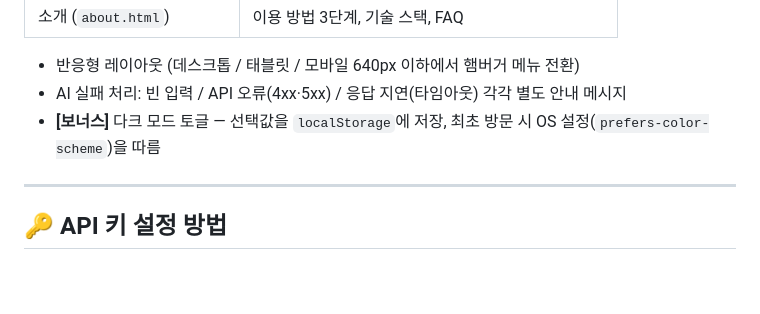
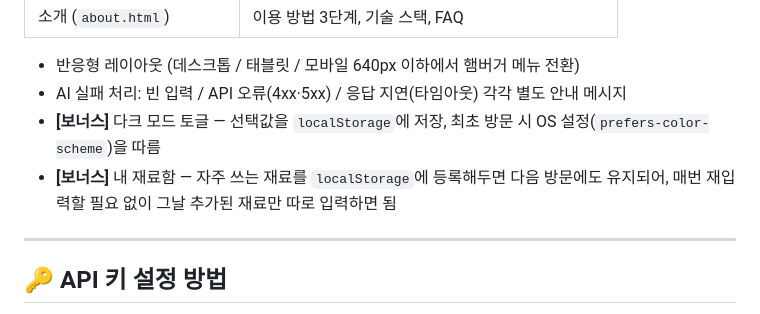
Before and after one commit to Frost0313z/fridge-chef, a Markdown page: README.md, the part around the change. GitHub-like rendering; blank space fills up the shorter version.

Commit message:
docs: 내 재료함(데이터 저장 고도화) 보너스 내용을 README/기획서에 반영

```diff
--- a/README.md
+++ b/README.md
@@ -107,6 +107,7 @@ python -m http.server 8000
 - 반응형 레이아웃 (데스크톱 / 태블릿 / 모바일 640px 이하에서 햄버거 메뉴 전환)
 - AI 실패 처리: 빈 입력 / API 오류(4xx·5xx) / 응답 지연(타임아웃) 각각 별도 안내 메시지
 - **[보너스]** 다크 모드 토글 — 선택값을 `localStorage`에 저장, 최초 방문 시 OS 설정(`prefers-color-scheme`)을 따름
+- **[보너스]** 내 재료함 — 자주 쓰는 재료를 `localStorage`에 등록해두면 다음 방문에도 유지되어, 매번 재입력할 필요 없이 그날 추가된 재료만 따로 입력하면 됨
 
 ---
 
```
Also changed, not shown: docs/서비스기획서.md (+7 -0 lines).
